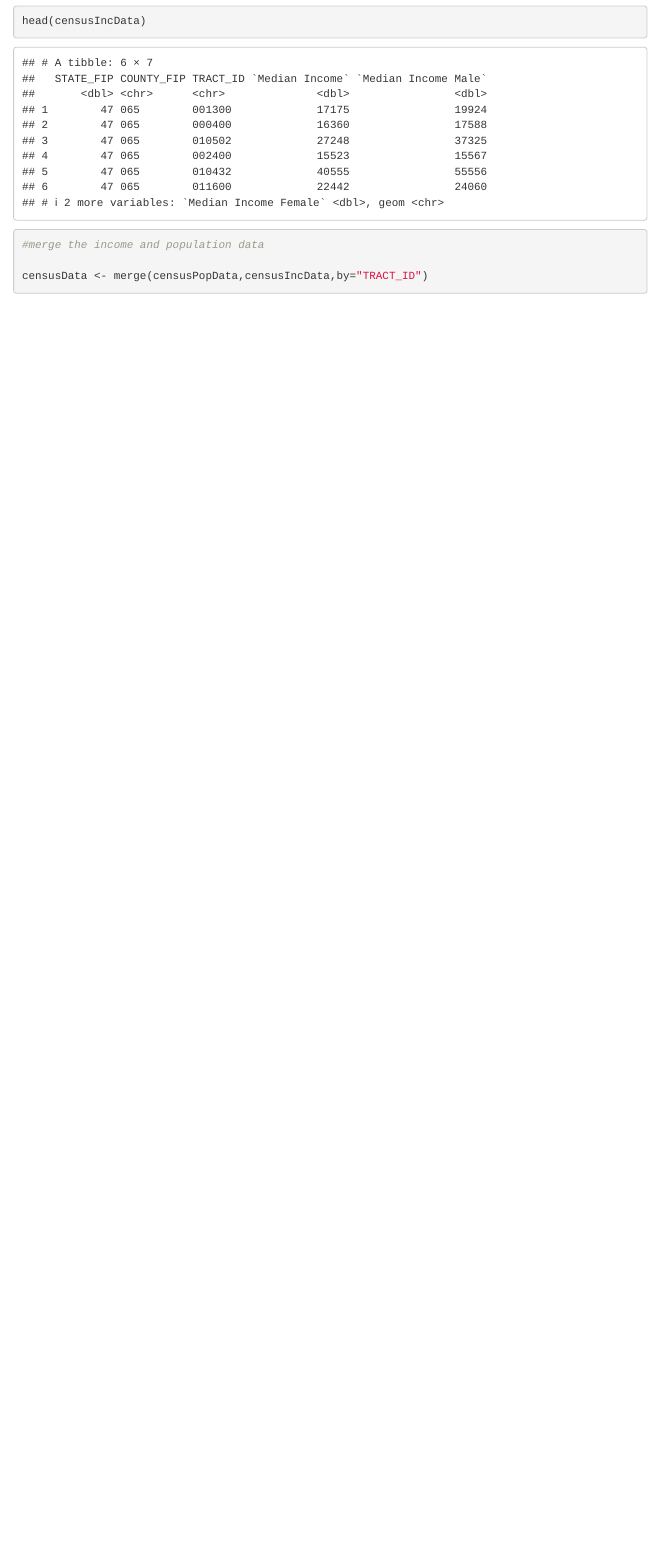
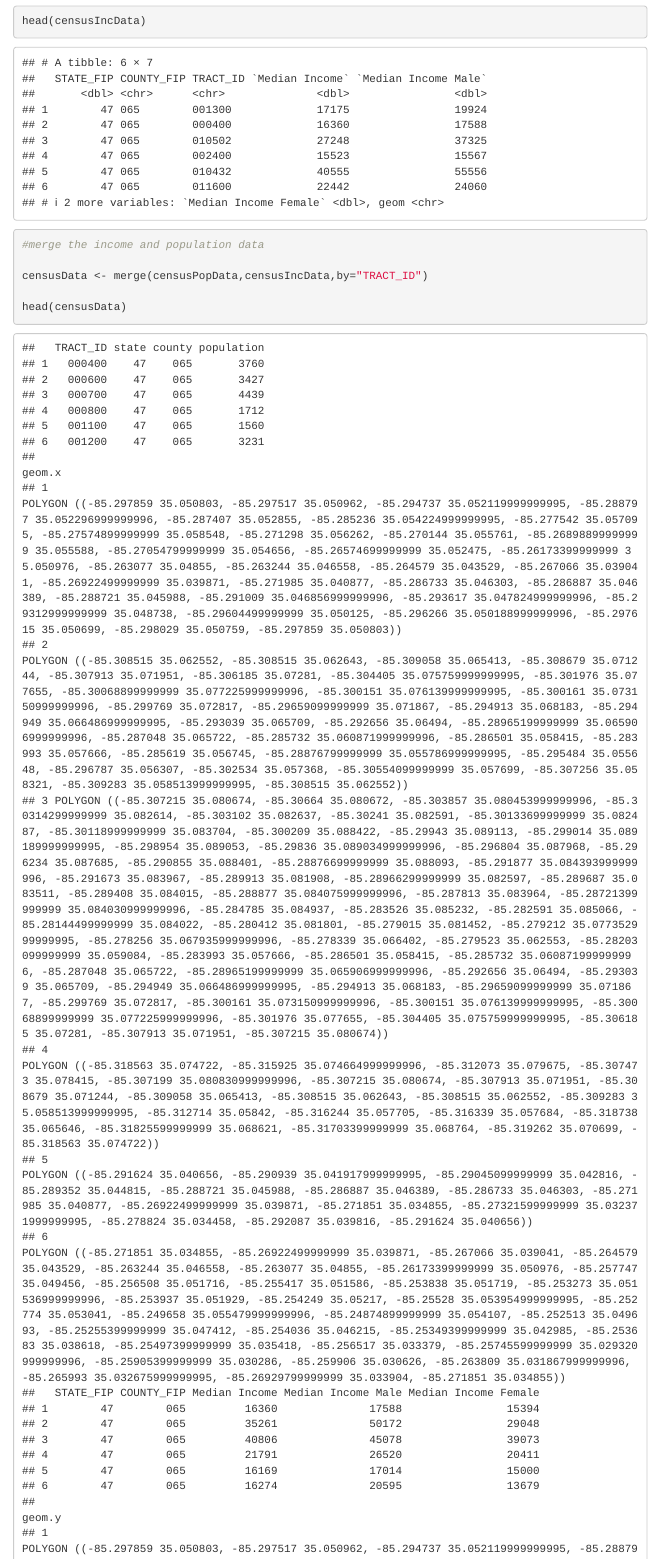
Before and after one commit to yatri1609/4180-Chattanooga-Crime-Data, an R Markdown document (4180 Final.Rmd): the page in a window 1100 px wide, from 1660 px down. Rendered offline with R 4.5, knitr and Pandoc, with nearby package versions; some code elsewhere in the file could not run offline; menus at the side of the page are left out.

Commit message:
Updating file

````diff
--- a/4180 Final.Rmd
+++ b/4180 Final.Rmd
@@ -42,4 +42,6 @@ head(censusIncData)
 #merge the income and population data
 
 censusData <- merge(censusPopData,censusIncData,by="TRACT_ID")
+
+head(censusData)
 ```
````
